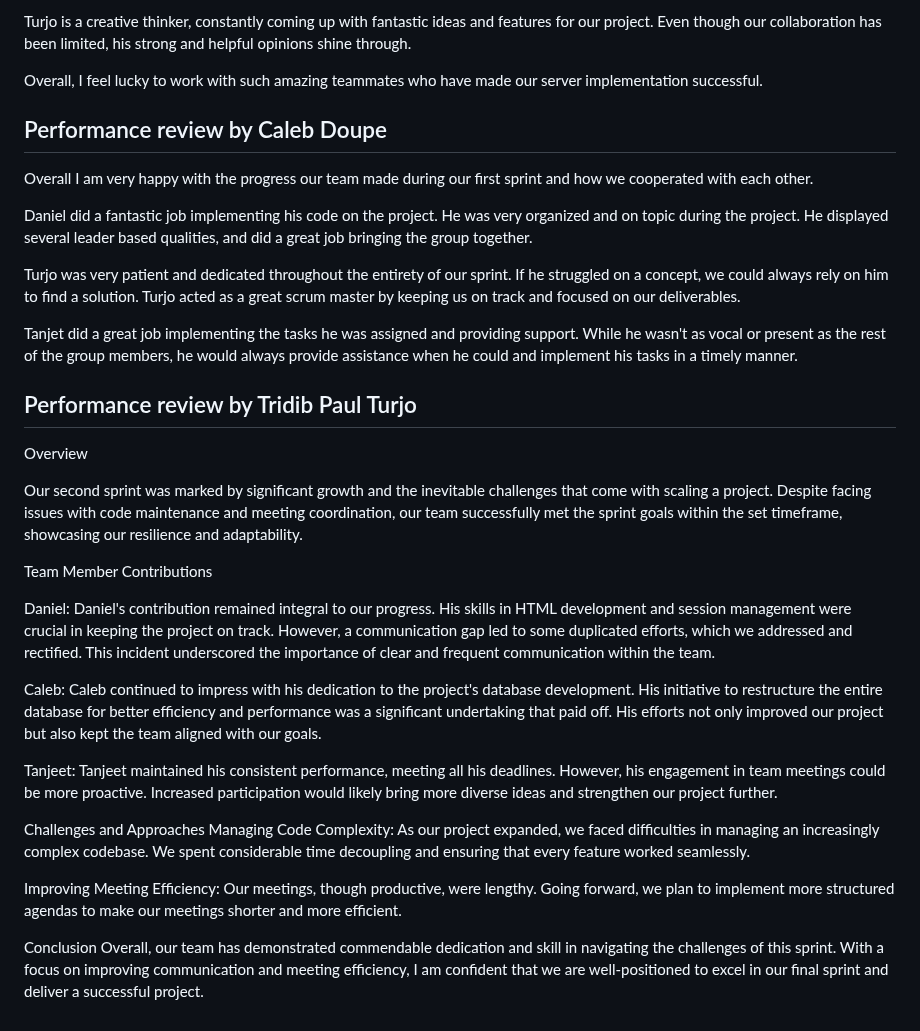
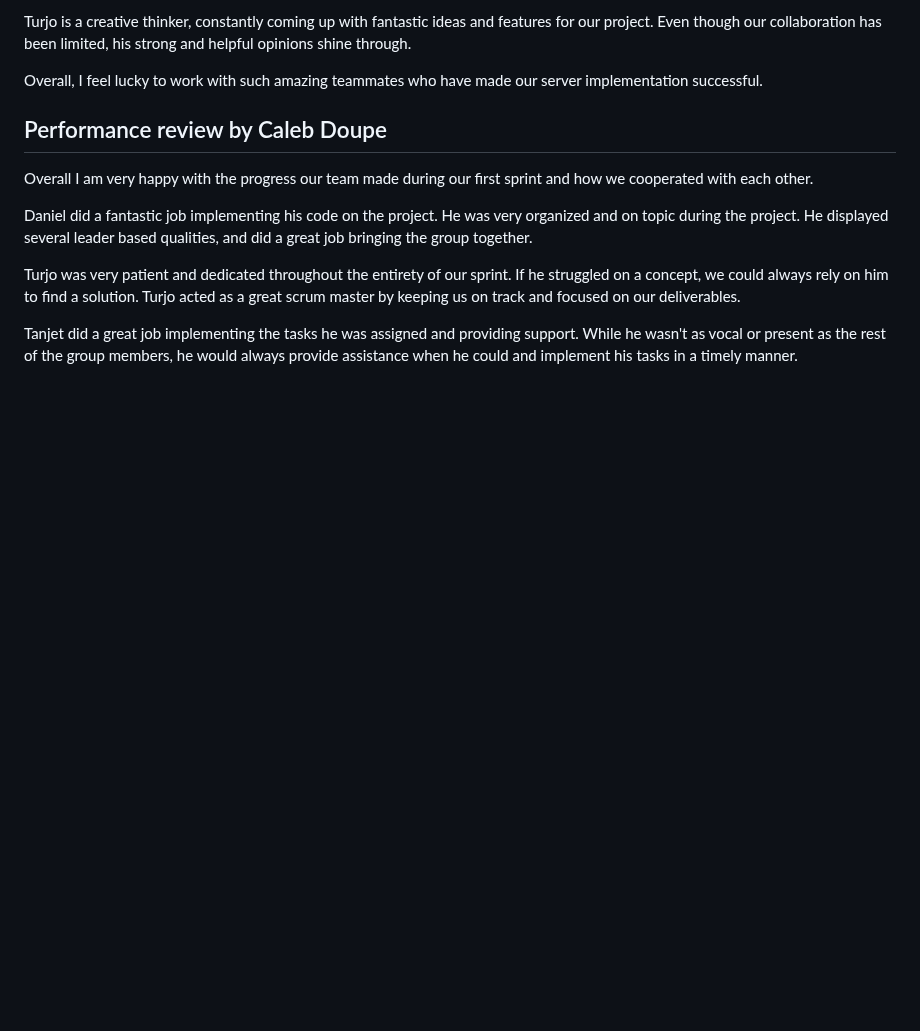
Before and after one commit to tpturjo/Performance-Review-Web-Application, a Markdown page: docs/PerformanceReviews.md, the part around the change. Drawn GitHub-style; blank space fills up the shorter version.

```diff
--- a/docs/PerformanceReviews.md
+++ b/docs/PerformanceReviews.md
@@ -66,58 +66,3 @@ rely on him to find a solution. Turjo acted as a great scrum master by keeping u
 
 Tanjet did a great job implementing the tasks he was assigned and providing support. While he wasn't as vocal or present
 as the rest of the group members, he would always provide assistance when he could and implement his tasks in a timely manner.
-
-
-
-
-
-
-
-
-
-
-
-
-
-
-
-
-
-
-
-
-
-
-
-
-
-## Performance review by Tridib Paul Turjo
-Overview
-
-Our second sprint was marked by significant growth and the inevitable challenges that come with scaling a project. Despite facing
-issues with code maintenance and meeting coordination, our team successfully met the sprint goals within the set timeframe, showcasing
-our resilience and adaptability.
-
-Team Member Contributions
-
-Daniel: Daniel's contribution remained integral to our progress. His skills in HTML development and session management were crucial in
-keeping the project on track. However, a communication gap led to some duplicated efforts, which we addressed and rectified. This incident
-underscored the importance of clear and frequent communication within the team.
-
-Caleb: Caleb continued to impress with his dedication to the project's database development. His initiative to restructure the entire database
-for better efficiency and performance was a significant undertaking that paid off. His efforts not only improved our project but also kept the
-team aligned with our goals.
-
-Tanjeet: Tanjeet maintained his consistent performance, meeting all his deadlines. However, his engagement in team meetings could be more proactive.
-Increased participation would likely bring more diverse ideas and strengthen our project further.
-
-Challenges and Approaches
-Managing Code Complexity: As our project expanded, we faced difficulties in managing an increasingly complex codebase. We spent considerable time decoupling
-and ensuring that every feature worked seamlessly.
-
-Improving Meeting Efficiency: Our meetings, though productive, were lengthy. Going forward, we plan to implement more structured agendas to make our meetings
-shorter and more efficient.
-
-Conclusion
-Overall, our team has demonstrated commendable dedication and skill in navigating the challenges of this sprint. With a focus on improving communication and meeting
-efficiency, I am confident that we are well-positioned to excel in our final sprint and deliver a successful project.
```
